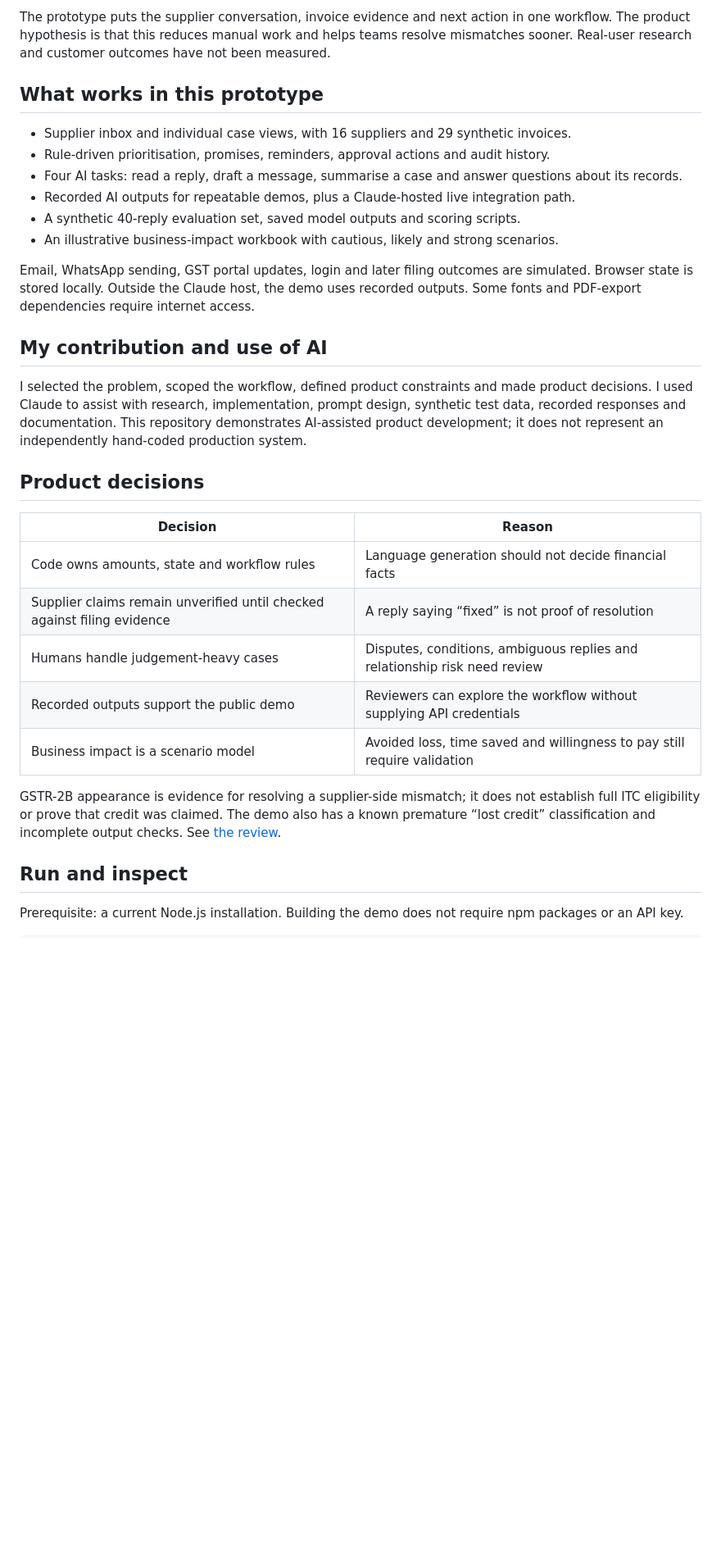
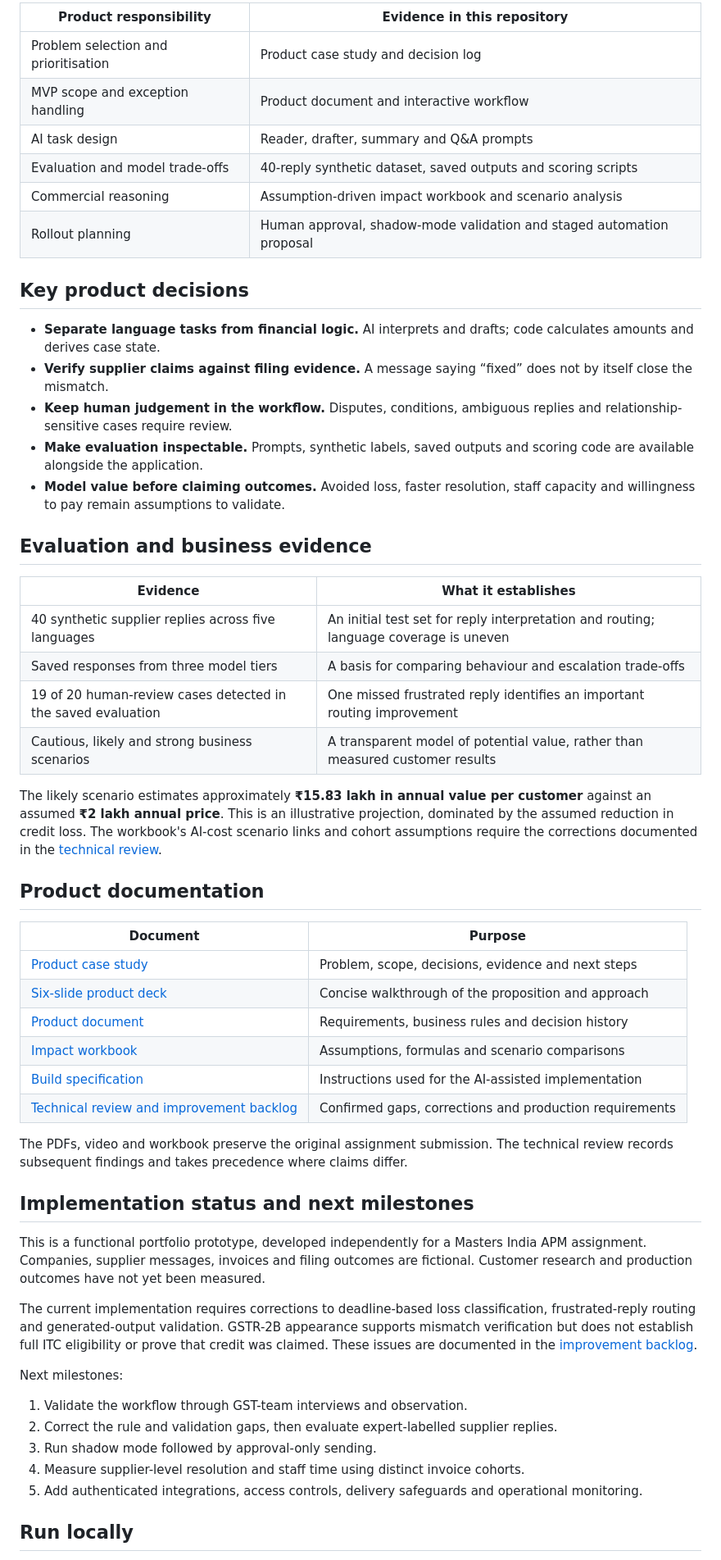
Before and after one commit to rohitattri93/GST-supplier-follow-up-AI-Agent, a Markdown page: README.md, the part around one of its changes. Shown at 82% size. Rendered like a GitHub page; blank space fills up the shorter version.

Commit message:
Improve product presentation and AI PM case study

```diff
--- a/README.md
+++ b/README.md
@@ -27,33 +36,58 @@ A reconciliation dashboard identifies invoice mismatches. The next task is opera
 
-The prototype puts the supplier conversation, invoice evidence and next action in one workflow. The product hypothesis is that this reduces manual work and helps teams resolve mismatches sooner. Real-user research and customer outcomes have not been measured.
+| Product responsibility | Evidence in this repository |
+| --- | --- |
+| Problem selection and prioritisation | Product case study and decision log |
+| MVP scope and exception handling | Product document and interactive workflow |
+| AI task design | Reader, drafter, summary and Q&A prompts |
+| Evaluation and model trade-offs | 40-reply synthetic dataset, saved outputs and scoring scripts |
+| Commercial reasoning | Assumption-driven impact workbook and scenario analysis |
+| Rollout planning | Human approval, shadow-mode validation and staged automation proposal |
 
-## What works in this prototype
+## Key product decisions
 
-- Supplier inbox and individual case views, with 16 suppliers and 29 synthetic invoices.
-- Rule-driven prioritisation, promises, reminders, approval actions and audit history.
-- Four AI tasks: read a reply, draft a message, summarise a case and answer questions about its records.
-- Recorded AI outputs for repeatable demos, plus a Claude-hosted live integration path.
-- A synthetic 40-reply evaluation set, saved model outputs and scoring scripts.
-- An illustrative business-impact workbook with cautious, likely and strong scenarios.
+- **Separate language tasks from financial logic.** AI interprets and drafts; code calculates amounts and derives case state.
+- **Verify supplier claims against filing evidence.** A message saying “fixed” does not by itself close the mismatch.
+- **Keep human judgement in the workflow.** Disputes, conditions, ambiguous replies and relationship-sensitive cases require review.
+- **Make evaluation inspectable.** Prompts, synthetic labels, saved outputs and scoring code are available alongside the application.
+- **Model value before claiming outcomes.** Avoided loss, faster resolution, staff capacity and willingness to pay remain assumptions to validate.
 
-Email, WhatsApp sending, GST portal updates, login and later filing outcomes are simulated. Browser state is stored locally. Outside the Claude host, the demo uses recorded outputs. Some fonts and PDF-export dependencies require internet access.
+## Evaluation and business evidence
 
-## My contribution and use of AI
+| Evidence | What it establishes |
+| --- | --- |
+| 40 synthetic supplier replies across five languages | An initial test set for reply interpretation and routing; language coverage is uneven |
+| Saved responses from three model tiers | A basis for comparing behaviour and escalation trade-offs |
+| 19 of 20 human-review cases detected in the saved evaluation | One missed frustrated reply identifies an important routing improvement |
+| Cautious, likely and strong business scenarios | A transparent model of potential value, rather than measured customer results |
 
-I selected the problem, scoped the workflow, defined product constraints and made product decisions. I used Claude to assist with research, implementation, prompt design, synthetic test data, recorded responses and documentation. This repository demonstrates AI-assisted product development; it does not represent an independently hand-coded production system.
+The likely scenario estimates approximately **₹15.83 lakh in annual value per customer** against an assumed **₹2 lakh annual price**. This is an illustrative projection, dominated by the assumed reduction in credit loss. The workbook's AI-cost scenario links and cohort assumptions require the corrections documented in the [technical review](docs/LIMITATIONS.md).
 
-## Product decisions
+## Product documentation
 
-| Decision | Reason |
+| Document | Purpose |
 | --- | --- |
-| Code owns amounts, state and workflow rules | Language generation should not decide financial facts |
-| Supplier claims remain unverified until checked against filing evidence | A reply saying “fixed” is not proof of resolution |
-| Humans handle judgement-heavy cases | Disputes, conditions, ambiguous replies and relationship risk need review |
-| Recorded outputs support the public demo | Reviewers can explore the workflow without supplying API credentials |
-| Business impact is a scenario model | Avoided loss, time saved and willingness to pay still require validation |
+| [Product case study](docs/CASE_STUDY.md) | Problem, scope, decisions, evidence and next steps |
+| [Six-slide product deck](docs/files/Product_Deck.pdf) | Concise walkthrough of the proposition and approach |
+| [Product document](docs/files/Product_Document.pdf) | Requirements, business rules and decision history |
+| [Impact workbook](docs/files/Impact_Model.xlsx) | Assumptions, formulas and scenario comparisons |
+| [Build specification](docs/files/Build_Prompt.pdf) | Instructions used for the AI-assisted implementation |
+| [Technical review and improvement backlog](docs/LIMITATIONS.md) | Confirmed gaps, corrections and production requirements |
 
-GSTR-2B appearance is evidence for resolving a supplier-side mismatch; it does not establish full ITC eligibility or prove that credit was claimed. The demo also has a known premature “lost credit” classification and incomplete output checks. See [the review](docs/LIMITATIONS.md).
+The PDFs, video and workbook preserve the original assignment submission. The technical review records subsequent findings and takes precedence where claims differ.
 
-## Run and inspect
+## Implementation status and next milestones
 
-Prerequisite: a current Node.js installation. Building the demo does not require npm packages or an API key.
+This is a functional portfolio prototype, developed independently for a Masters India APM assignment. Companies, supplier messages, invoices and filing outcomes are fictional. Customer research and production outcomes have not yet been measured.
+
+The current implementation requires corrections to deadline-based loss classification, frustrated-reply routing and generated-output validation. GSTR-2B appearance supports mismatch verification but does not establish full ITC eligibility or prove that credit was claimed. These issues are documented in the [improvement backlog](docs/LIMITATIONS.md).
+
+Next milestones:
+
+1. Validate the workflow through GST-team interviews and observation.
+2. Correct the rule and validation gaps, then evaluate expert-labelled supplier replies.
+3. Run shadow mode followed by approval-only sending.
+4. Measure supplier-level resolution and staff time using distinct invoice cohorts.
+5. Add authenticated integrations, access controls, delivery safeguards and operational monitoring.
+
+## Run locally
+
```
Also changed, not shown: other parts of README.md (+39 -32 lines).
